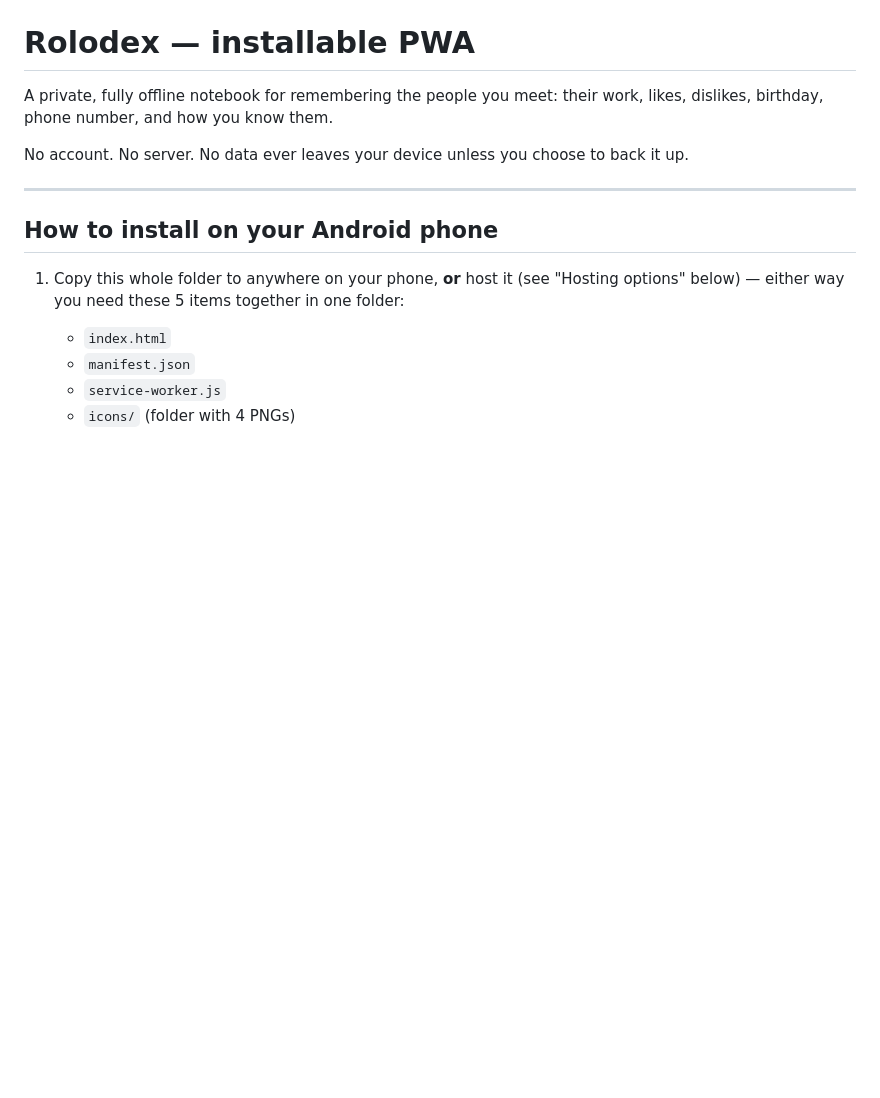
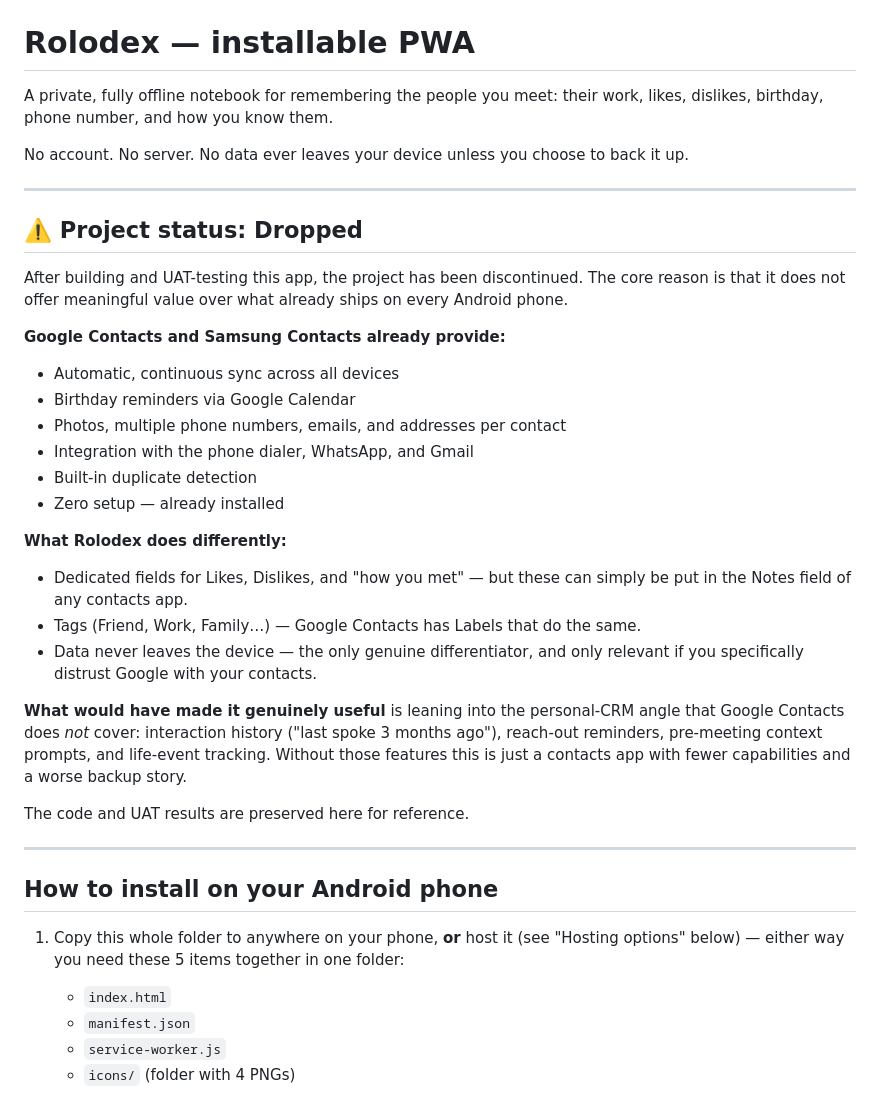
Before and after one commit to anmol009a/rolodex-pwa, a Markdown page: README.md, the part around the change. Rendered like a GitHub page; blank space fills up the shorter version.

Commit message:
docs: mark project as discontinued in README

```diff
--- a/README.md
+++ b/README.md
@@ -5,6 +5,35 @@ their work, likes, dislikes, birthday, phone number, and how you know them.
 
 No account. No server. No data ever leaves your device unless you choose
 to back it up.
+
+---
+
+## ⚠️ Project status: Dropped
+
+After building and UAT-testing this app, the project has been discontinued. The core reason is that it does not offer meaningful value over what already ships on every Android phone.
+
+**Google Contacts and Samsung Contacts already provide:**
+- Automatic, continuous sync across all devices
+- Birthday reminders via Google Calendar
+- Photos, multiple phone numbers, emails, and addresses per contact
+- Integration with the phone dialer, WhatsApp, and Gmail
+- Built-in duplicate detection
+- Zero setup — already installed
+
+**What Rolodex does differently:**
+- Dedicated fields for Likes, Dislikes, and "how you met" — but these
+  can simply be put in the Notes field of any contacts app.
+- Tags (Friend, Work, Family…) — Google Contacts has Labels that do the same.
+- Data never leaves the device — the only genuine differentiator, and
+  only relevant if you specifically distrust Google with your contacts.
+
+**What would have made it genuinely useful** is leaning into the
+personal-CRM angle that Google Contacts does *not* cover: interaction
+history ("last spoke 3 months ago"), reach-out reminders, pre-meeting
+context prompts, and life-event tracking. Without those features this
+is just a contacts app with fewer capabilities and a worse backup story.
+
+The code and UAT results are preserved here for reference.
 
 ---
 
```
